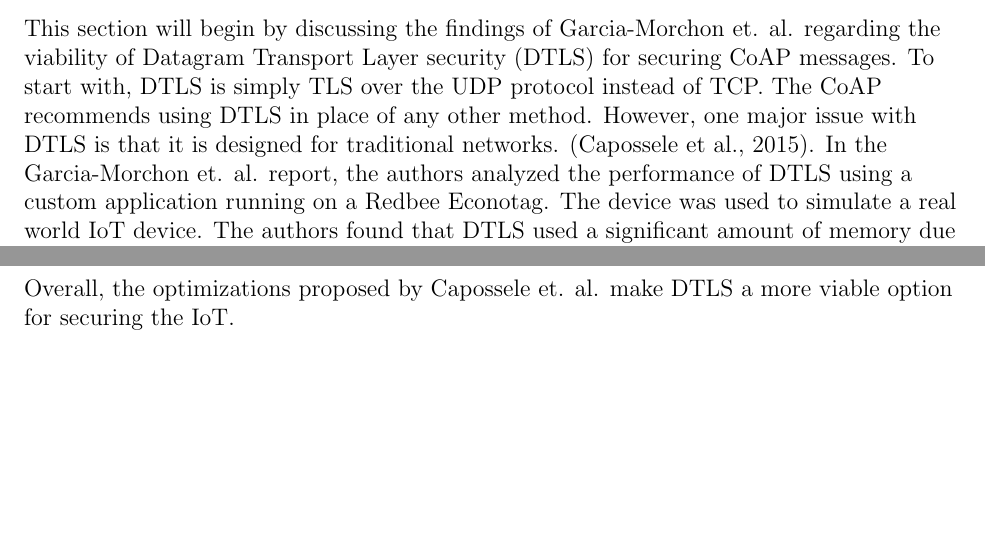
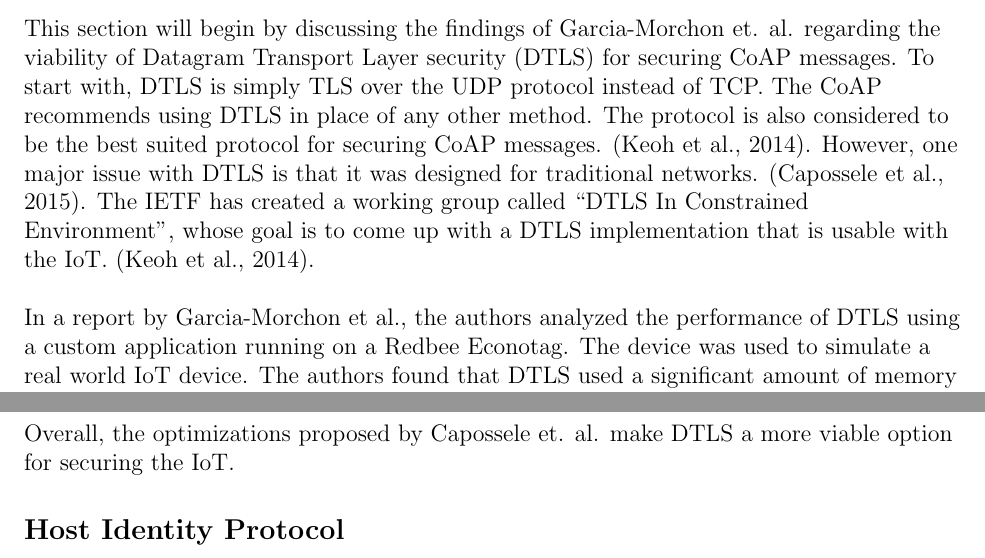
Before and after one commit to burace17/literature_review, a LaTeX paper (report.tex): two parts of pages 9 and 10 of 12, joined at a grey line, cut so that both start at the same text, the shorter picture padded with empty space. Compiled offline with pdfLaTeX.

Commit message:
done working on dtls section for now

```diff
--- a/report.tex
+++ b/report.tex
@@ -177,7 +177,11 @@ of Things to have a successful and secure future, the industry must agree on a s
 \addcontentsline{toc}{subsection}{Datagram Transport Layer Security}
 This section will begin by discussing the findings of Garcia-Morchon et. al. regarding the viability of Datagram Transport Layer security (DTLS)
 for securing CoAP messages. To start with, DTLS is simply TLS over the UDP protocol instead of TCP. The CoAP recommends using DTLS in place of any
-other method. However, one major issue with DTLS is that it is designed for traditional networks. (\cite{Capossele}). In the Garcia-Morchon et. al. report, the authors analyzed the performance of DTLS using a custom application running on a Redbee Econotag. The device
+other method. The protocol is also considered to be the best suited protocol for securing CoAP messages. (\cite{Keoh6817545}). However, one major issue with DTLS is that it was designed for traditional networks. (\cite{Capossele}).
+The IETF has created a working group called ``DTLS In Constrained Environment'', whose goal is to
+come up with a DTLS implementation that is usable with the IoT. (\cite{Keoh6817545}). \\
+~\newline
+In a report by Garcia-Morchon et al., the authors analyzed the performance of DTLS using a custom application running on a Redbee Econotag. The device
 was used to simulate a real world IoT device. The authors found that DTLS used a significant amount of memory due to the amount of messages sent.
 The authors also found that DTLS does not perform well in a network with high packet loss. \\
 ~\newline
@@ -206,6 +211,11 @@ shows their results.
 \end{figure}
 
 Overall, the optimizations proposed by Capossele et. al. make DTLS a more viable option for securing the IoT.
+
+\subsection*{Host Identity Protocol}
+\addcontentsline{toc}{subsection}{Host Identity Protocol}
+
+
 \newpage
 \addcontentsline{toc}{section}{References}
 \printbibliography
```
Also changed, not shown: report.tex (7 more changed lines).
